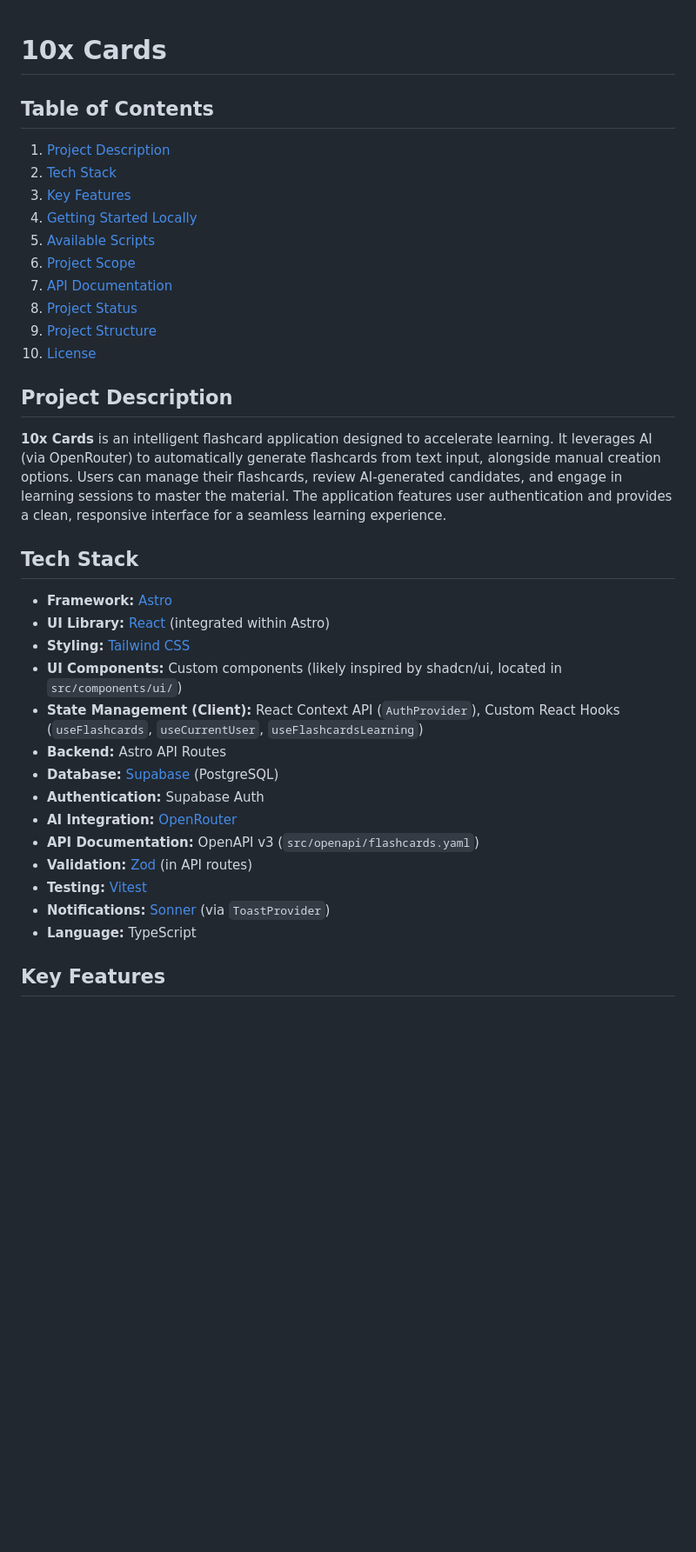
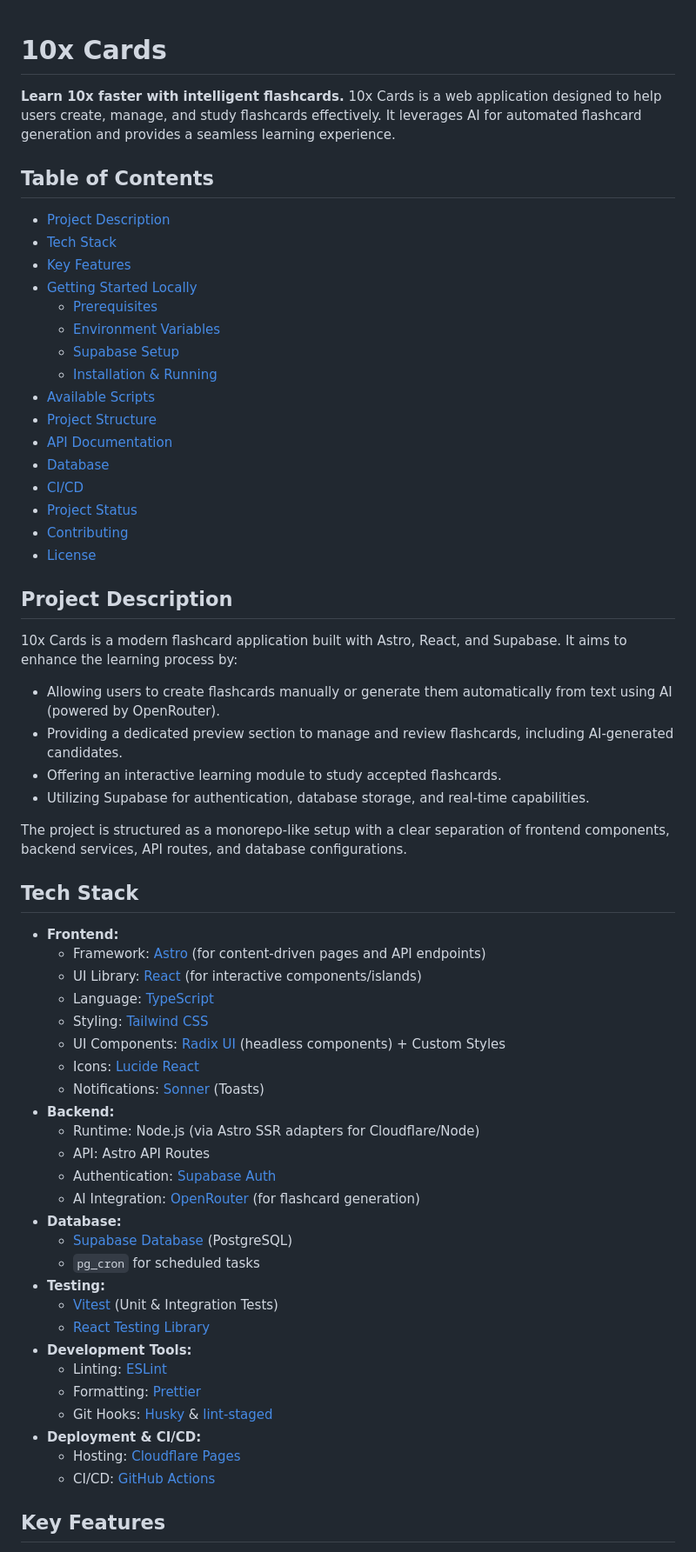
Before and after one commit to tolek102/10x-cards-astro, a Markdown page: README.md, the part around the change printed below. Shown: that part at 87% size. GitHub-like rendering; blank space fills up the shorter version.

```diff
--- a/README.md
+++ b/README.md
@@ -1,38 +1,66 @@
+
 # 10x Cards
+
+**Learn 10x faster with intelligent flashcards.** 10x Cards is a web application designed to help users create, manage, and study flashcards effectively. It leverages AI for automated flashcard generation and provides a seamless learning experience.
 
 ## Table of Contents
 
-1.  [Project Description](#project-description)
-2.  [Tech Stack](#tech-stack)
-3.  [Key Features](#key-features)
-4.  [Getting Started Locally](#getting-started-locally)
-5.  [Available Scripts](#available-scripts)
-6.  [Project Scope](#project-scope)
-7.  [API Documentation](#api-documentation)
-8.  [Project Status](#project-status)
-9.  [Project Structure](#project-structure)
-10. [License](#license)
+*   [Project Description](#project-description)
+*   [Tech Stack](#tech-stack)
+*   [Key Features](#key-features)
+*   [Getting Started Locally](#getting-started-locally)
+    *   [Prerequisites](#prerequisites)
+    *   [Environment Variables](#environment-variables)
+    *   [Supabase Setup](#supabase-setup)
+    *   [Installation & Running](#installation--running)
+*   [Available Scripts](#available-scripts)
+*   [Project Structure](#project-structure)
+*   [API Documentation](#api-documentation)
+*   [Database](#database)
+*   [CI/CD](#cicd)
+*   [Project Status](#project-status)
+*   [Contributing](#contributing)
+*   [License](#license)
 
 ## Project Description
 
-**10x Cards** is an intelligent flashcard application designed to accelerate learning. It leverages AI (via OpenRouter) to automatically generate flashcards from text input, alongside manual creation options. Users can manage their flashcards, review AI-generated candidates, and engage in learning sessions to master the material. The application features user authentication and provides a clean, responsive interface for a seamless learning experience.
+10x Cards is a modern flashcard application built with Astro, React, and Supabase. It aims to enhance the learning process by:
+
+*   Allowing users to create flashcards manually or generate them automatically from text using AI (powered by OpenRouter).
+*   Providing a dedicated preview section to manage and review flashcards, including AI-generated candidates.
+*   Offering an interactive learning module to study accepted flashcards.
+*   Utilizing Supabase for authentication, database storage, and real-time capabilities.
+
+The project is structured as a monorepo-like setup with a clear separation of frontend components, backend services, API routes, and database configurations.
 
 ## Tech Stack
 
-- **Framework:** [Astro](https://astro.build/)
-- **UI Library:** [React](https://reactjs.org/) (integrated within Astro)
-- **Styling:** [Tailwind CSS](https://tailwindcss.com/)
-- **UI Components:** Custom components (likely inspired by shadcn/ui, located in `src/components/ui/`)
-- **State Management (Client):** React Context API (`AuthProvider`), Custom React Hooks (`useFlashcards`, `useCurrentUser`, `useFlashcardsLearning`)
-- **Backend:** Astro API Routes
-- **Database:** [Supabase](https://supabase.io/) (PostgreSQL)
-- **Authentication:** Supabase Auth
-- **AI Integration:** [OpenRouter](https://openrouter.ai/)
-- **API Documentation:** OpenAPI v3 (`src/openapi/flashcards.yaml`)
-- **Validation:** [Zod](https://zod.dev/) (in API routes)
-- **Testing:** [Vitest](https://vitest.dev/)
-- **Notifications:** [Sonner](https://sonner.emilkowal.ski/) (via `ToastProvider`)
-- **Language:** TypeScript
+*   **Frontend:**
+    *   Framework: [Astro](https://astro.build/) (for content-driven pages and API endpoints)
+    *   UI Library: [React](https://reactjs.org/) (for interactive components/islands)
+    *   Language: [TypeScript](https://www.typescriptlang.org/)
+    *   Styling: [Tailwind CSS](https://tailwindcss.com/)
+    *   UI Components: [Radix UI](https://www.radix-ui.com/) (headless components) + Custom Styles
+    *   Icons: [Lucide React](https://lucide.dev/)
+    *   Notifications: [Sonner](https://sonner.emilkowal.ski/) (Toasts)
+*   **Backend:**
+    *   Runtime: Node.js (via Astro SSR adapters for Cloudflare/Node)
+    *   API: Astro API Routes
+    *   Authentication: [Supabase Auth](https://supabase.com/auth)
+    *   AI Integration: [OpenRouter](https://openrouter.ai/) (for flashcard generation)
+*   **Database:**
+    *   [Supabase Database](https://supabase.com/database) (PostgreSQL)
+    *   `pg_cron` for scheduled tasks
+*   **Testing:**
+    *   [Vitest](https://vitest.dev/) (Unit & Integration Tests)
+    *   [React Testing Library](https://testing-library.com/docs/react-testing-library/intro/)
+*   **Development Tools:**
+    *   Linting: [ESLint](https://eslint.org/)
+    *   Formatting: [Prettier](https://prettier.io/)
+    *   Git Hooks: [Husky](https://typicode.github.io/husky/) & [lint-staged](https://github.com/okonet/lint-staged)
+*   **Deployment & CI/CD:**
+    *   Hosting: [Cloudflare Pages](https://pages.cloudflare.com/)
+    *   CI/CD: [GitHub Actions](https://github.com/features/actions)
 
 ## Key Features
 
```
Also changed, not shown: other parts of README.md (+145 -128 lines).
